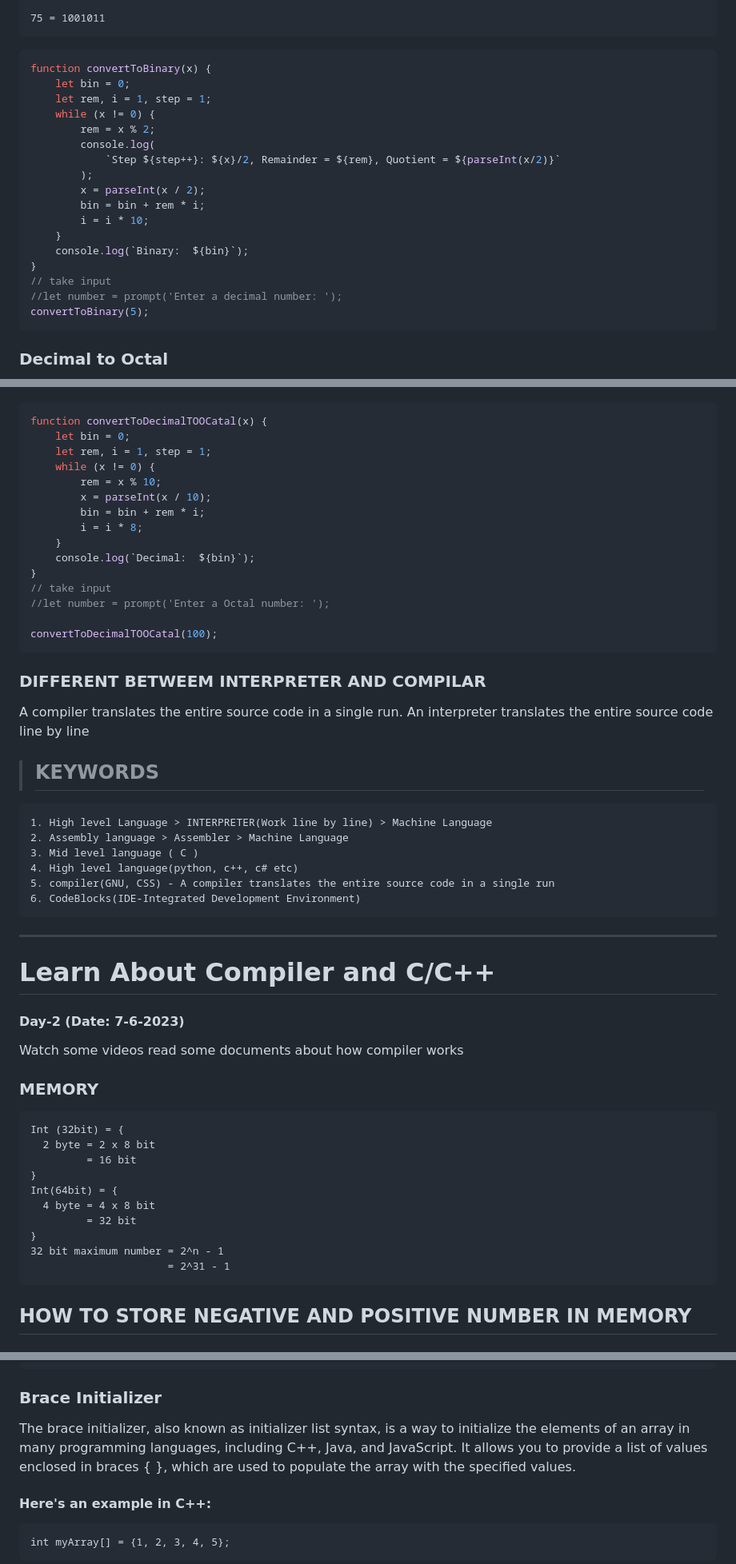
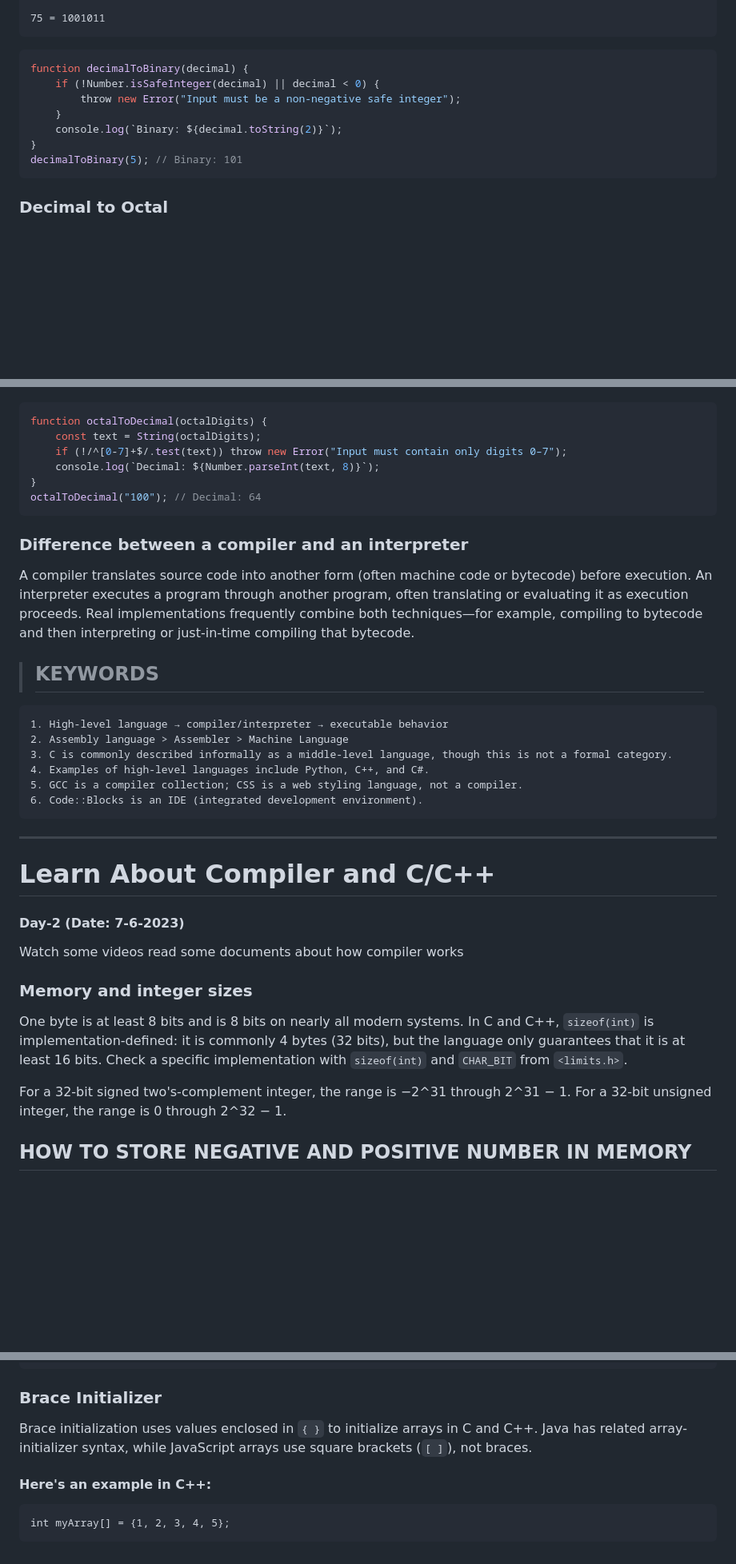
Before and after one commit to GolamRafi27oo/First-Step-Of-learning-Programming, a Markdown page: Readme.md, 3 parts joined by grey strips. Shown at 80% size. GitHub-like rendering; blank space fills up the shorter version.

Commit message:
Refactor Readme.md for clarity and organization; enhance programming concepts and examples

````diff
--- a/Readme.md
+++ b/Readme.md
@@ -81,23 +81,13 @@ convertToDecimal(101);
     75 = 1001011
 
 ```javascript
-function convertToBinary(x) {
-    let bin = 0;
-    let rem, i = 1, step = 1;
-    while (x != 0) {
-        rem = x % 2;
-        console.log(
-            `Step ${step++}: ${x}/2, Remainder = ${rem}, Quotient = ${parseInt(x/2)}`
-        );
-        x = parseInt(x / 2);
-        bin = bin + rem * i;
-        i = i * 10;
-    }
-    console.log(`Binary:  ${bin}`);
-}
-// take input
-//let number = prompt('Enter a decimal number: ');
-convertToBinary(5);
+function decimalToBinary(decimal) {
+    if (!Number.isSafeInteger(decimal) || decimal < 0) {
+        throw new Error("Input must be a non-negative safe integer");
+    }
+    console.log(`Binary: ${decimal.toString(2)}`);
+}
+decimalToBinary(5); // Binary: 101
 ```
 ### Decimal to Octal
 ![](Image/decimal-to-octal.png)
@@ -122,52 +105,36 @@ convertToCOtalTOdecimal(8);
 ![](Image/octaltodecimal.png)
 
 ```javascript
-function convertToDecimalTOOCatal(x) {
-    let bin = 0;
-    let rem, i = 1, step = 1;
-    while (x != 0) {
-        rem = x % 10;
-        x = parseInt(x / 10);
-        bin = bin + rem * i;
-        i = i * 8;
-    }
-    console.log(`Decimal:  ${bin}`);
-}
-// take input
-//let number = prompt('Enter a Octal number: ');
-
-convertToDecimalTOOCatal(100);
-```
-### DIFFERENT BETWEEM INTERPRETER AND COMPILAR
-  A compiler translates the entire source code in a single run.
-  An interpreter translates the entire source code line by line
+function octalToDecimal(octalDigits) {
+    const text = String(octalDigits);
+    if (!/^[0-7]+$/.test(text)) throw new Error("Input must contain only digits 0–7");
+    console.log(`Decimal: ${Number.parseInt(text, 8)}`);
+}
+octalToDecimal("100"); // Decimal: 64
+```
+### Difference between a compiler and an interpreter
+
+A compiler translates source code into another form (often machine code or bytecode) before execution. An interpreter executes a program through another program, often translating or evaluating it as execution proceeds. Real implementations frequently combine both techniques—for example, compiling to bytecode and then interpreting or just-in-time compiling that bytecode.
 
   > ## KEYWORDS
 
-    1. High level Language > INTERPRETER(Work line by line) > Machine Language
+    1. High-level language → compiler/interpreter → executable behavior
     2. Assembly language > Assembler > Machine Language
-    3. Mid level language ( C )
-    4. High level language(python, c++, c# etc)
-    5. compiler(GNU, CSS) - A compiler translates the entire source code in a single run
-    6. CodeBlocks(IDE-Integrated Development Environment)
+    3. C is commonly described informally as a middle-level language, though this is not a formal category.
+    4. Examples of high-level languages include Python, C++, and C#.
+    5. GCC is a compiler collection; CSS is a web styling language, not a compiler.
+    6. Code::Blocks is an IDE (integrated development environment).
 
 ---
 # Learn About Compiler and C/C++
 #### Day-2 (Date: 7-6-2023)
 Watch some videos read some documents about how compiler works
 
-### MEMORY
-
-    Int (32bit) = {
-      2 byte = 2 x 8 bit
-             = 16 bit
-    }
-    Int(64bit) = {
-      4 byte = 4 x 8 bit
-             = 32 bit
-    }
-    32 bit maximum number = 2^n - 1
-                          = 2^31 - 1
+### Memory and integer sizes
+
+One byte is at least 8 bits and is 8 bits on nearly all modern systems. In C and C++, `sizeof(int)` is implementation-defined: it is commonly 4 bytes (32 bits), but the language only guarantees that it is at least 16 bits. Check a specific implementation with `sizeof(int)` and `CHAR_BIT` from `<limits.h>`.
+
+For a 32-bit signed two's-complement integer, the range is −2^31 through 2^31 − 1. For a 32-bit unsigned integer, the range is 0 through 2^32 − 1.
 
 ## HOW TO STORE NEGATIVE AND POSITIVE NUMBER IN MEMORY
 ### Sign bit
@@ -491,7 +441,7 @@ int main() {
 }
 ```
 ### Brace Initializer
-The brace initializer, also known as initializer list syntax, is a way to initialize the elements of an array in many programming languages, including C++, Java, and JavaScript. It allows you to provide a list of values enclosed in braces { }, which are used to populate the array with the specified values.
+Brace initialization uses values enclosed in `{ }` to initialize arrays in C and C++. Java has related array-initializer syntax, while JavaScript arrays use square brackets (`[ ]`), not braces.
 
 #### Here's an example in C++:
     int myArray[] = {1, 2, 3, 4, 5};
````
Also changed, not shown: other parts of Readme.md (+121 -151 lines).
